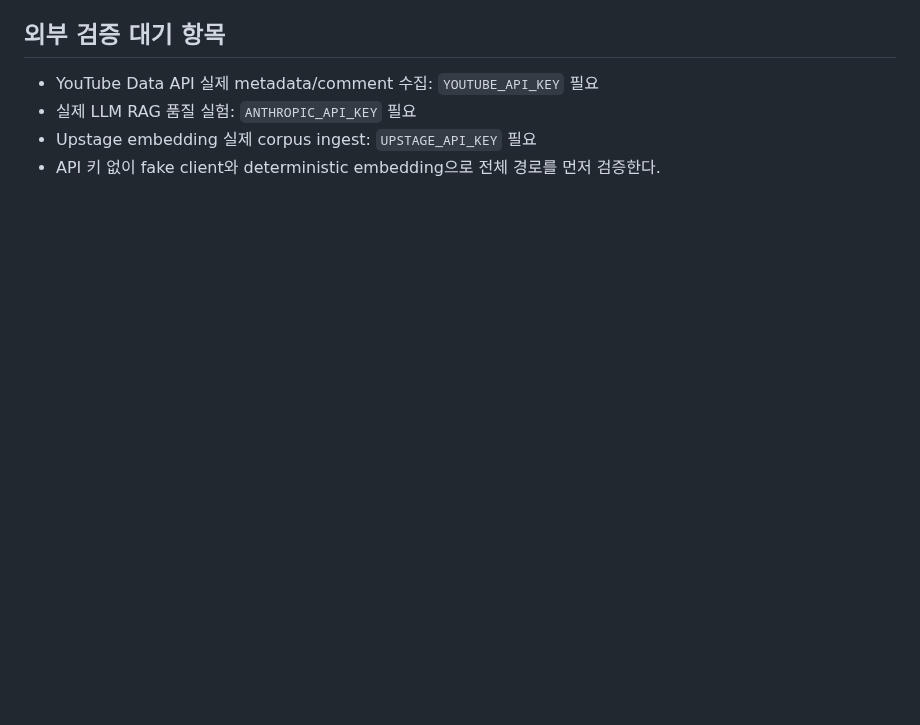
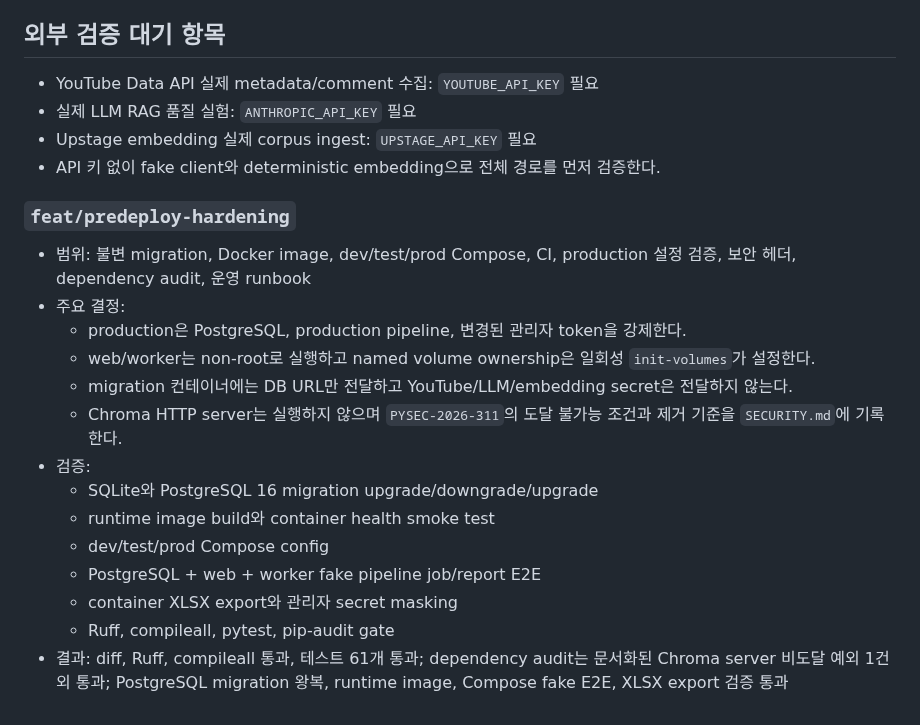
Before and after one commit to JaehnK/Hate-Speech-RAG-Service, a Markdown page: docs/14_delivery_worklog.md, the part around the change. Rendered like a GitHub page; blank space fills up the shorter version.

Commit message:
docs: record predeploy hardening validation

```diff
--- a/docs/14_delivery_worklog.md
+++ b/docs/14_delivery_worklog.md
@@ -106,3 +106,20 @@
 - 실제 LLM RAG 품질 실험: `ANTHROPIC_API_KEY` 필요
 - Upstage embedding 실제 corpus ingest: `UPSTAGE_API_KEY` 필요
 - API 키 없이 fake client와 deterministic embedding으로 전체 경로를 먼저 검증한다.
+
+### `feat/predeploy-hardening`
+
+- 범위: 불변 migration, Docker image, dev/test/prod Compose, CI, production 설정 검증, 보안 헤더, dependency audit, 운영 runbook
+- 주요 결정:
+  - production은 PostgreSQL, production pipeline, 변경된 관리자 token을 강제한다.
+  - web/worker는 non-root로 실행하고 named volume ownership은 일회성 `init-volumes`가 설정한다.
+  - migration 컨테이너에는 DB URL만 전달하고 YouTube/LLM/embedding secret은 전달하지 않는다.
+  - Chroma HTTP server는 실행하지 않으며 `PYSEC-2026-311`의 도달 불가능 조건과 제거 기준을 `SECURITY.md`에 기록한다.
+- 검증:
+  - SQLite와 PostgreSQL 16 migration upgrade/downgrade/upgrade
+  - runtime image build와 container health smoke test
+  - dev/test/prod Compose config
+  - PostgreSQL + web + worker fake pipeline job/report E2E
+  - container XLSX export와 관리자 secret masking
+  - Ruff, compileall, pytest, pip-audit gate
+- 결과: diff, Ruff, compileall 통과, 테스트 61개 통과; dependency audit는 문서화된 Chroma server 비도달 예외 1건 외 통과; PostgreSQL migration 왕복, runtime image, Compose fake E2E, XLSX export 검증 통과
```
